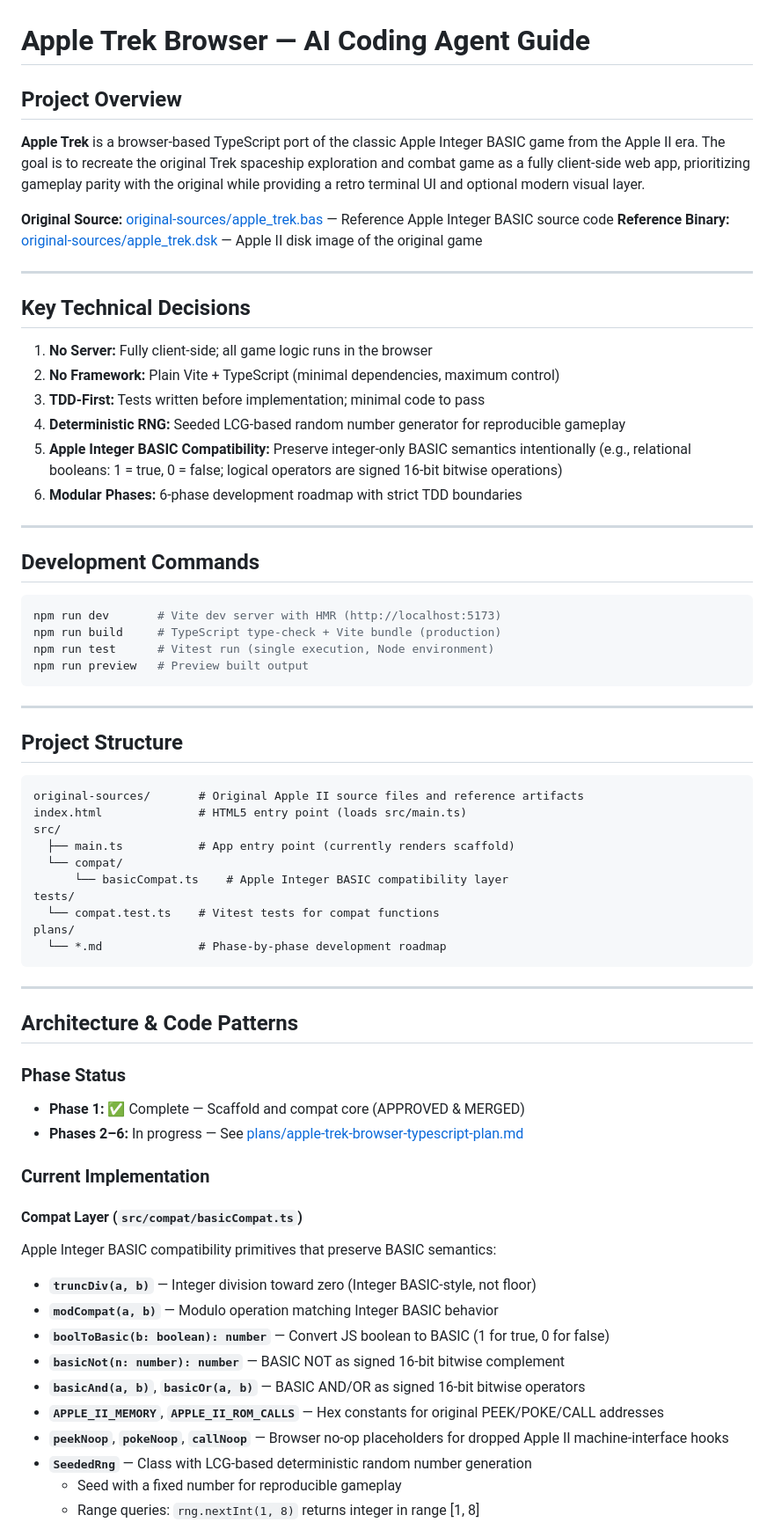
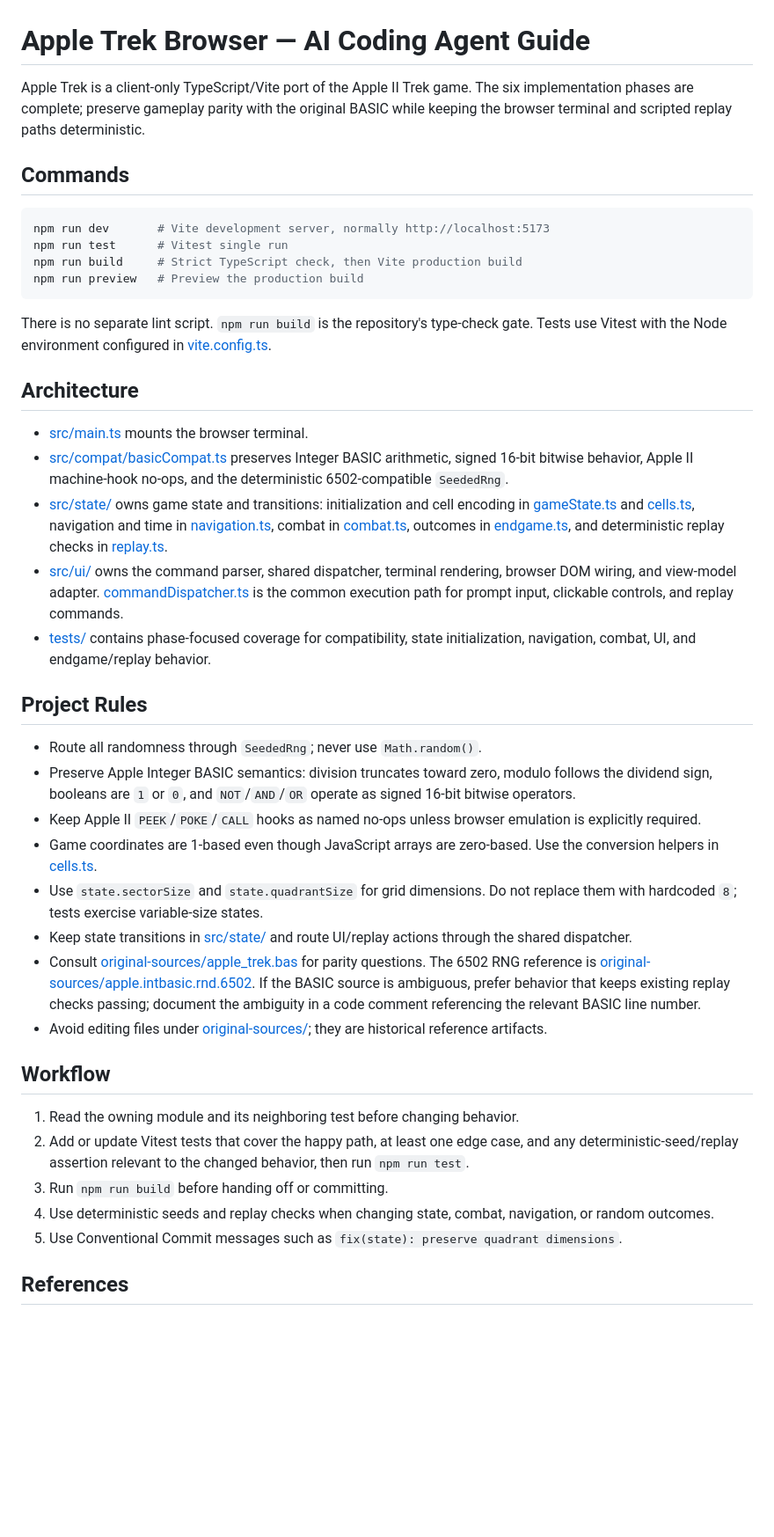
Before and after one commit to khmseu/AppleTrek, a Markdown page: AGENTS.md, the part around one of its changes. Shown at 88% size. Rendered like a GitHub page; blank space fills up the shorter version.

````diff
--- a/AGENTS.md
+++ b/AGENTS.md
@@ -1,71 +1,44 @@
 # Apple Trek Browser — AI Coding Agent Guide
 
-## Project Overview
+Apple Trek is a client-only TypeScript/Vite port of the Apple II Trek game. The six implementation phases are complete; preserve gameplay parity with the original BASIC while keeping the browser terminal and scripted replay paths deterministic.
 
-**Apple Trek** is a browser-based TypeScript port of the classic Apple Integer BASIC game from the Apple II era. The goal is to recreate the original Trek spaceship exploration and combat game as a fully client-side web app, prioritizing gameplay parity with the original while providing a retro terminal UI and optional modern visual layer.
-
-**Original Source:** [original-sources/apple_trek.bas](original-sources/apple_trek.bas) — Reference Apple Integer BASIC source code
-**Reference Binary:** [original-sources/apple_trek.dsk](original-sources/apple_trek.dsk) — Apple II disk image of the original game
-
----
-
-## Key Technical Decisions
-
-1. **No Server:** Fully client-side; all game logic runs in the browser
-2. **No Framework:** Plain Vite + TypeScript (minimal dependencies, maximum control)
-3. **TDD-First:** Tests written before implementation; minimal code to pass
-4. **Deterministic RNG:** Seeded LCG-based random number generator for reproducible gameplay
-5. **Apple Integer BASIC Compatibility:** Preserve integer-only BASIC semantics intentionally (e.g., relational booleans: 1 = true, 0 = false; logical operators are signed 16-bit bitwise operations)
-6. **Modular Phases:** 6-phase development roadmap with strict TDD boundaries
-
----
-
-## Development Commands
+## Commands
 
 ```bash
-npm run dev       # Vite dev server with HMR (http://localhost:5173)
-npm run build     # TypeScript type-check + Vite bundle (production)
-npm run test      # Vitest run (single execution, Node environment)
-npm run preview   # Preview built output
+npm run dev       # Vite development server, normally http://localhost:5173
+npm run test      # Vitest single run
+npm run build     # Strict TypeScript check, then Vite production build
+npm run preview   # Preview the production build
 ```
 
----
+There is no separate lint script. `npm run build` is the repository's type-check gate. Tests use Vitest with the Node environment configured in [vite.config.ts](vite.config.ts).
 
-## Project Structure
+## Architecture
 
-```
-original-sources/       # Original Apple II source files and reference artifacts
-index.html              # HTML5 entry point (loads src/main.ts)
-src/
-  ├── main.ts           # App entry point (currently renders scaffold)
-  └── compat/
-      └── basicCompat.ts    # Apple Integer BASIC compatibility layer
-tests/
-  └── compat.test.ts    # Vitest tests for compat functions
-plans/
-  └── *.md              # Phase-by-phase development roadmap
-```
+- [src/main.ts](src/main.ts) mounts the browser terminal.
+- [src/compat/basicCompat.ts](src/compat/basicCompat.ts) preserves Integer BASIC arithmetic, signed 16-bit bitwise behavior, Apple II machine-hook no-ops, and the deterministic 6502-compatible `SeededRng`.
+- [src/state/](src/state/) owns game state and transitions: initialization and cell encoding in [gameState.ts](src/state/gameState.ts) and [cells.ts](src/state/cells.ts), navigation and time in [navigation.ts](src/state/navigation.ts), combat in [combat.ts](src/state/combat.ts), outcomes in [endgame.ts](src/state/endgame.ts), and deterministic replay checks in [replay.ts](src/state/replay.ts).
+- [src/ui/](src/ui/) owns the command parser, shared dispatcher, terminal rendering, browser DOM wiring, and view-model adapter. [commandDispatcher.ts](src/ui/commandDispatcher.ts) is the common execution path for prompt input, clickable controls, and replay commands.
+- [tests/](tests/) contains phase-focused coverage for compatibility, state initialization, navigation, combat, UI, and endgame/replay behavior.
 
----
+## Project Rules
 
-## Architecture & Code Patterns
+- Route all randomness through `SeededRng`; never use `Math.random()`.
+- Preserve Apple Integer BASIC semantics: division truncates toward zero, modulo follows the dividend sign, booleans are `1` or `0`, and `NOT`/`AND`/`OR` operate as signed 16-bit bitwise operators.
+- Keep Apple II `PEEK`/`POKE`/`CALL` hooks as named no-ops unless browser emulation is explicitly required.
+- Game coordinates are 1-based even though JavaScript arrays are zero-based. Use the conversion helpers in [cells.ts](src/state/cells.ts).
+- Use `state.sectorSize` and `state.quadrantSize` for grid dimensions. Do not replace them with hardcoded `8`; tests exercise variable-size states.
+- Keep state transitions in [src/state/](src/state/) and route UI/replay actions through the shared dispatcher.
+- Consult [original-sources/apple_trek.bas](original-sources/apple_trek.bas) for parity questions. The 6502 RNG reference is [original-sources/apple.intbasic.rnd.6502](original-sources/apple.intbasic.rnd.6502). If the BASIC source is ambiguous, prefer behavior that keeps existing replay checks passing; document the ambiguity in a code comment referencing the relevant BASIC line number.
+- Avoid editing files under [original-sources/](original-sources/); they are historical reference artifacts.
 
-### Phase Status
-- **Phase 1:** ✅ Complete — Scaffold and compat core (APPROVED & MERGED)
-- **Phases 2–6:** In progress — See [plans/apple-trek-browser-typescript-plan.md](plans/apple-trek-browser-typescript-plan.md)
+## Workflow
 
-### Current Implementation
+1. Read the owning module and its neighboring test before changing behavior.
+2. Add or update Vitest tests that cover the happy path, at least one edge case, and any deterministic-seed/replay assertion relevant to the changed behavior, then run `npm run test`.
+3. Run `npm run build` before handing off or committing.
+4. Use deterministic seeds and replay checks when changing state, combat, navigation, or random outcomes.
+5. Use Conventional Commit messages such as `fix(state): preserve quadrant dimensions`.
 
-#### Compat Layer (`src/compat/basicCompat.ts`)
-Apple Integer BASIC compatibility primitives that preserve BASIC semantics:
-- **`truncDiv(a, b)`** — Integer division toward zero (Integer BASIC-style, not floor)
-- **`modCompat(a, b)`** — Modulo operation matching Integer BASIC behavior
-- **`boolToBasic(b: boolean): number`** — Convert JS boolean to BASIC (1 for true, 0 for false)
-- **`basicNot(n: number): number`** — BASIC NOT as signed 16-bit bitwise complement
-- **`basicAnd(a, b)`**, **`basicOr(a, b)`** — BASIC AND/OR as signed 16-bit bitwise operators
-- **`APPLE_II_MEMORY`**, **`APPLE_II_ROM_CALLS`** — Hex constants for original PEEK/POKE/CALL addresses
-- **`peekNoop`**, **`pokeNoop`**, **`callNoop`** — Browser no-op placeholders for dropped Apple II machine-interface hooks
-- **`SeededRng`** — Class with LCG-based deterministic random number generation
-  - Seed with a fixed number for reproducible gameplay
-  - Range queries: `rng.nextInt(1, 8)` returns integer in range [1, 8]
+## References
 
````
Also changed, not shown: other parts of AGENTS.md (+6 -136 lines).
